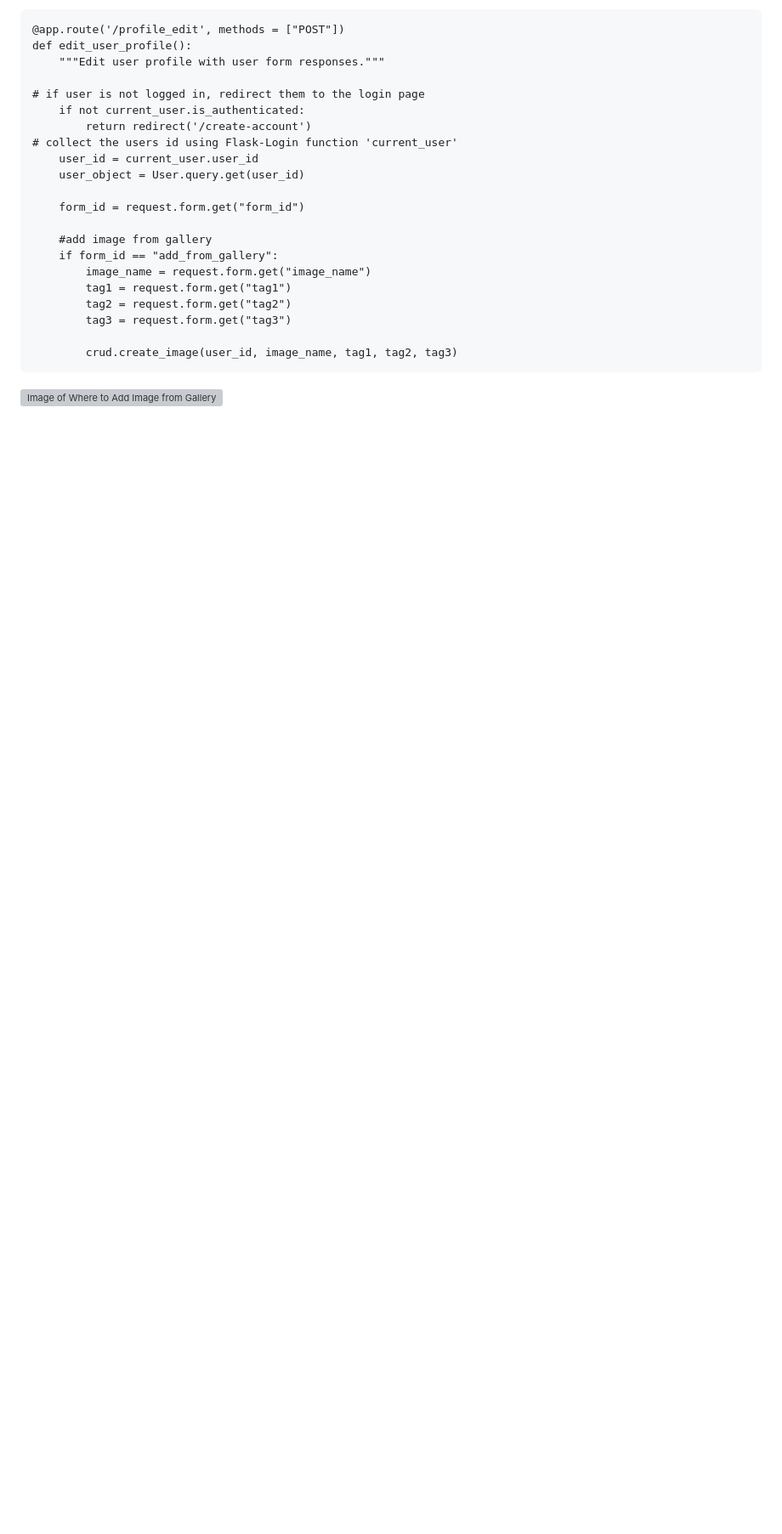
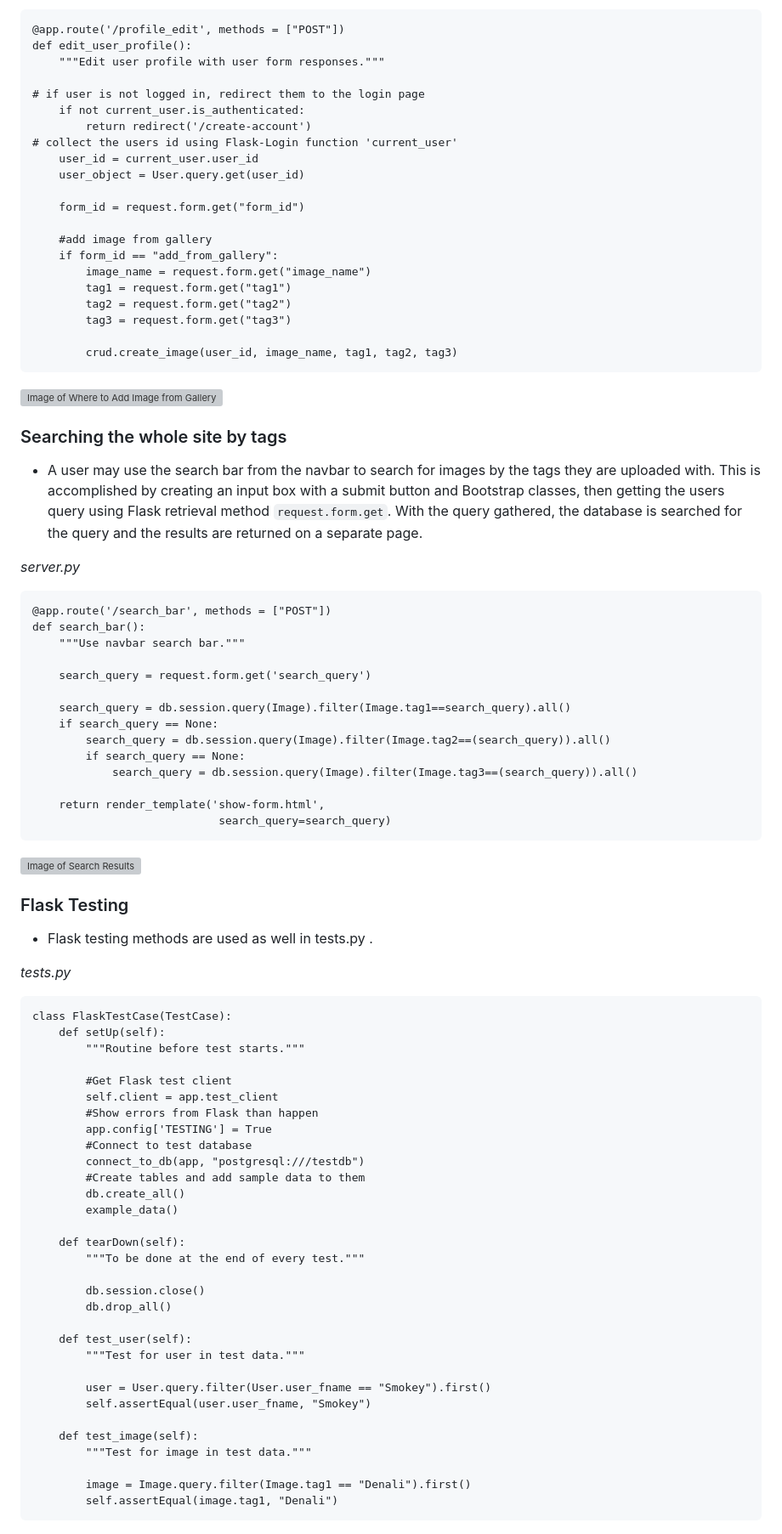
Before and after one commit to AlixLieblich/image_repo, a Markdown page: README.md, the part around the change printed below. Shown: that part at 85% size. Rendered like a GitHub page; blank space fills up the shorter version; grey boxes are pictures that could not be loaded.

````diff
--- a/README.md
+++ b/README.md
@@ -90,4 +113,68 @@ def edit_user_profile():
 
         crud.create_image(user_id, image_name, tag1, tag2, tag3)
 ```
-![Image of Where to Add Image from Gallery](filteredFlats.png)
+
+![Image of Where to Add Image from Gallery](/static/img/readme/all_images.png)
+
+### Searching the whole site by tags
+
+- A user may use the search bar from the navbar to search for images by the tags they are uploaded with. This is accomplished by creating an input box with a submit button and Bootstrap classes, then getting the users query using Flask retrieval method ```request.form.get```. With the query gathered, the database is searched for the query and the results are returned on a separate page.
+
+*server.py*
+```
+@app.route('/search_bar', methods = ["POST"])
+def search_bar():
+    """Use navbar search bar."""
+
+    search_query = request.form.get('search_query')
+
+    search_query = db.session.query(Image).filter(Image.tag1==search_query).all()
+    if search_query == None:
+        search_query = db.session.query(Image).filter(Image.tag2==(search_query)).all()
+        if search_query == None:
+            search_query = db.session.query(Image).filter(Image.tag3==(search_query)).all()
+
+    return render_template('show-form.html',
+                            search_query=search_query)
+```
+
+![Image of Search Results](/static/img/readme/search_results.png)
+
+### Flask Testing
+
+- Flask testing methods are used as well in tests.py .
+
+*tests.py*
+```
+class FlaskTestCase(TestCase):
+    def setUp(self):
+        """Routine before test starts."""
+
+        #Get Flask test client
+        self.client = app.test_client
+        #Show errors from Flask than happen
+        app.config['TESTING'] = True
+        #Connect to test database
+        connect_to_db(app, "postgresql:///testdb")
+        #Create tables and add sample data to them
+        db.create_all()
+        example_data()
+
+    def tearDown(self):
+        """To be done at the end of every test."""
+
+        db.session.close()
+        db.drop_all()
+
+    def test_user(self):
+        """Test for user in test data."""
+
+        user = User.query.filter(User.user_fname == "Smokey").first()
+        self.assertEqual(user.user_fname, "Smokey")
+
+    def test_image(self):
+        """Test for image in test data."""
+
+        image = Image.query.filter(Image.tag1 == "Denali").first()
+        self.assertEqual(image.tag1, "Denali")
+```
````
Also changed, not shown: other parts of README.md (+28 -5 lines), static/img/readme/user__profile.png (added), 1 other file.
